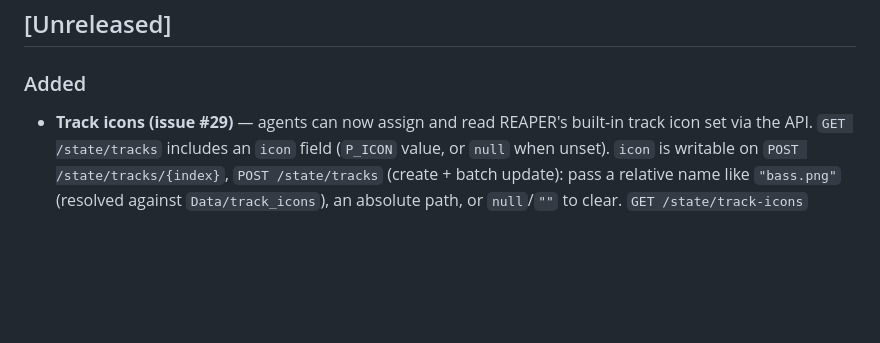
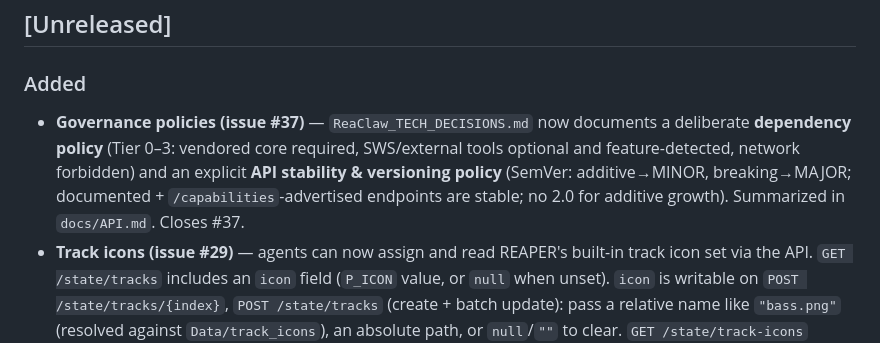
Before and after one commit to braveness23/reaclaw, a Markdown page: CHANGELOG.md, the part around the change. Rendered like a GitHub page; blank space fills up the shorter version.

```diff
--- a/CHANGELOG.md
+++ b/CHANGELOG.md
@@ -10,6 +10,11 @@ Versions follow [Semantic Versioning](https://semver.org/spec/v2.0.0.html).
 ## [Unreleased]
 
 ### Added
+- **Governance policies (issue #37)** — `ReaClaw_TECH_DECISIONS.md` now documents a deliberate
+  **dependency policy** (Tier 0–3: vendored core required, SWS/external tools optional and
+  feature-detected, network forbidden) and an explicit **API stability & versioning policy**
+  (SemVer: additive→MINOR, breaking→MAJOR; documented + `/capabilities`-advertised endpoints are
+  stable; no 2.0 for additive growth). Summarized in `docs/API.md`. Closes #37.
 - **Track icons (issue #29)** — agents can now assign and read REAPER's built-in
   track icon set via the API. `GET /state/tracks` includes an `icon` field (`P_ICON`
   value, or `null` when unset). `icon` is writable on `POST /state/tracks/{index}`,
```
Also changed, not shown: ReaClaw_TECH_DECISIONS.md (+64 -0 lines), docs/API.md (+9 -0 lines).
